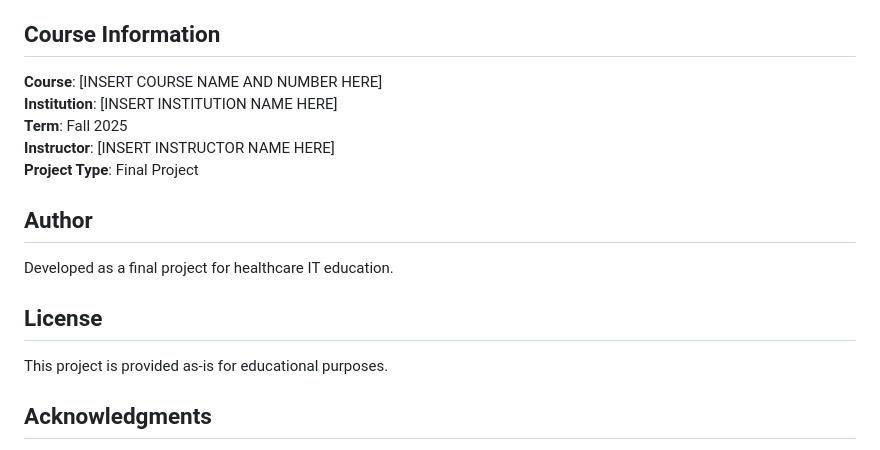
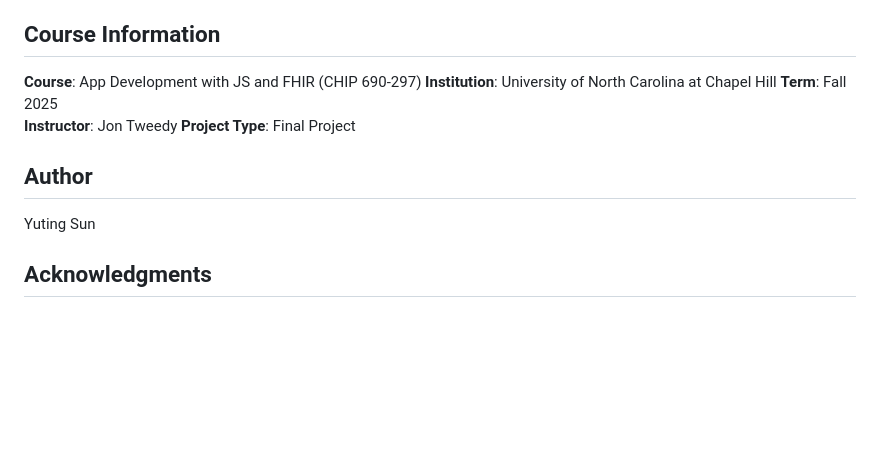
Before and after one commit to Yuting66621/FHIR-Cardio-Smart-Dashboard, a Markdown page: README.md, the part around the change. Rendered like a GitHub page; blank space fills up the shorter version.

Commit message:
Revised README
Updated course information and added author details.

```diff
--- a/README.md
+++ b/README.md
@@ -133,19 +133,15 @@ The application includes comprehensive console logging for troubleshooting:
 
 ## Course Information
 
-**Course**: [INSERT COURSE NAME AND NUMBER HERE]
-**Institution**: [INSERT INSTITUTION NAME HERE]
+**Course**: App Development with JS and FHIR (CHIP 690-297)
+**Institution**: University of North Carolina at Chapel Hill
 **Term**: Fall 2025
-**Instructor**: [INSERT INSTRUCTOR NAME HERE]
+**Instructor**: Jon Tweedy
 **Project Type**: Final Project
 
 ## Author
+Yuting Sun
 
-Developed as a final project for healthcare IT education.
-
-## License
-
-This project is provided as-is for educational purposes.
 
 ## Acknowledgments
 
```
